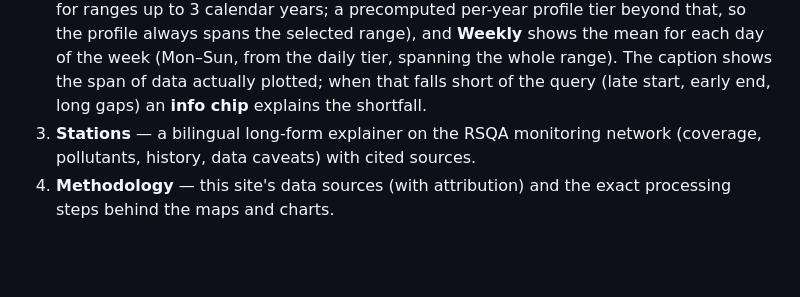
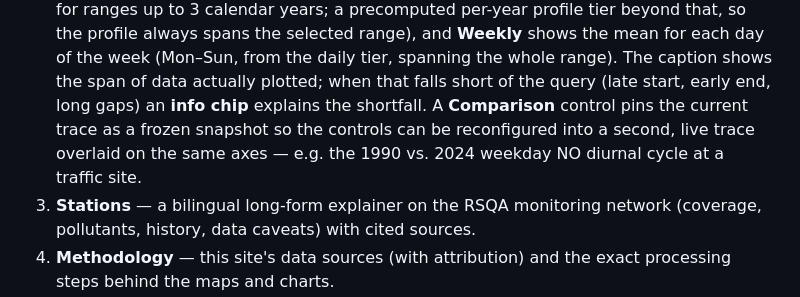
Before and after one commit to OpenMobilityData/AirQuality, a Markdown page: README.md, the part around the change. Drawn GitHub-style; blank space fills up the shorter version.

Commit message:
README: document the Series trace-comparison pin
Co-Authored-By: Claude Fable 5 <noreply@anthropic.com>

```diff
--- a/README.md
+++ b/README.md
@@ -34,6 +34,9 @@ only static files.
    day of the week (Mon–Sun, from the daily tier, spanning the whole range). The
    caption shows the span of data actually plotted; when that falls short of the
    query (late start, early end, long gaps) an **info chip** explains the shortfall.
+   A **Comparison** control pins the current trace as a frozen snapshot so the
+   controls can be reconfigured into a second, live trace overlaid on the same
+   axes — e.g. the 1990 vs. 2024 weekday NO diurnal cycle at a traffic site.
 3. **Stations** — a bilingual long-form explainer on the RSQA monitoring network
    (coverage, pollutants, history, data caveats) with cited sources.
 4. **Methodology** — this site's data sources (with attribution) and the exact
```
